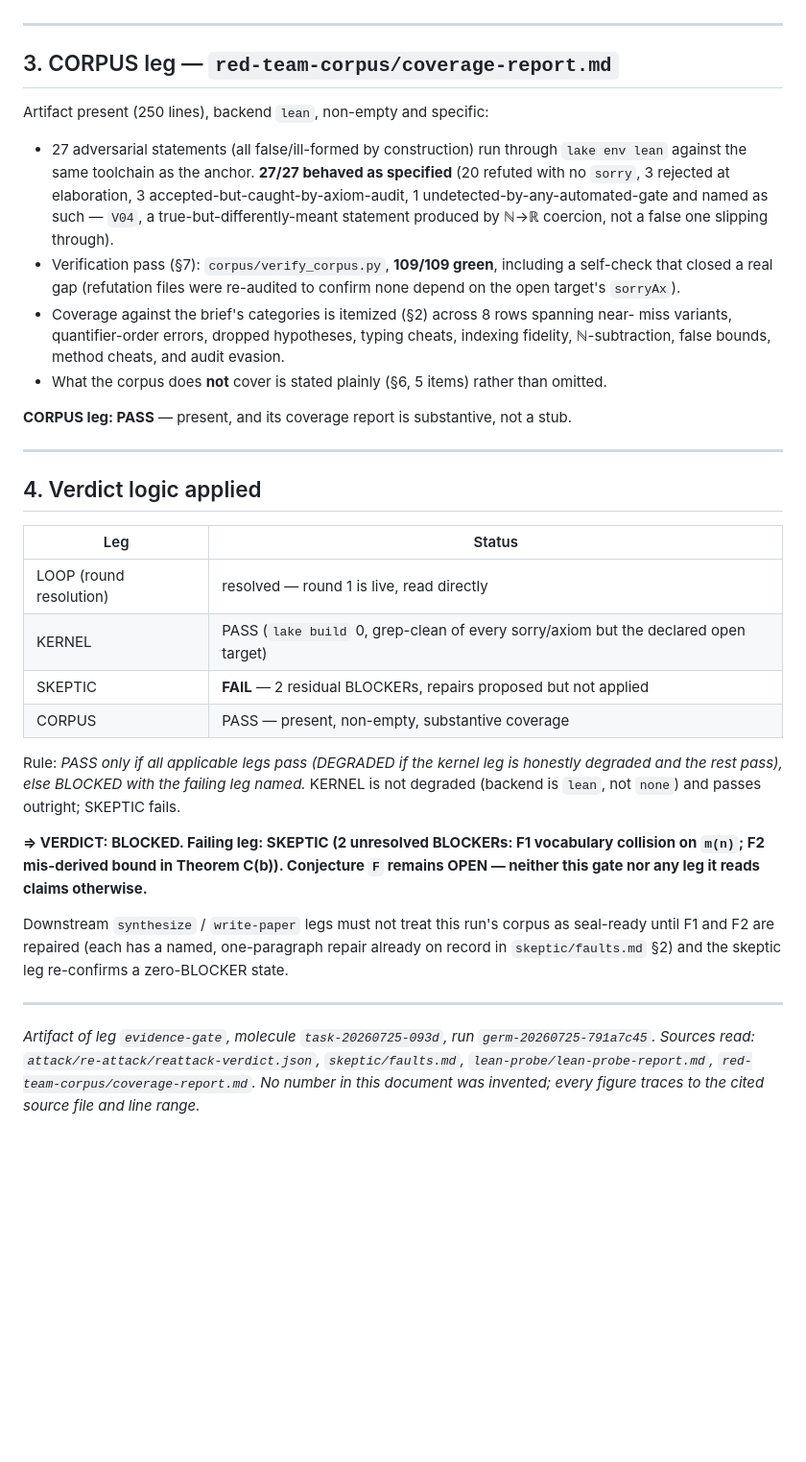
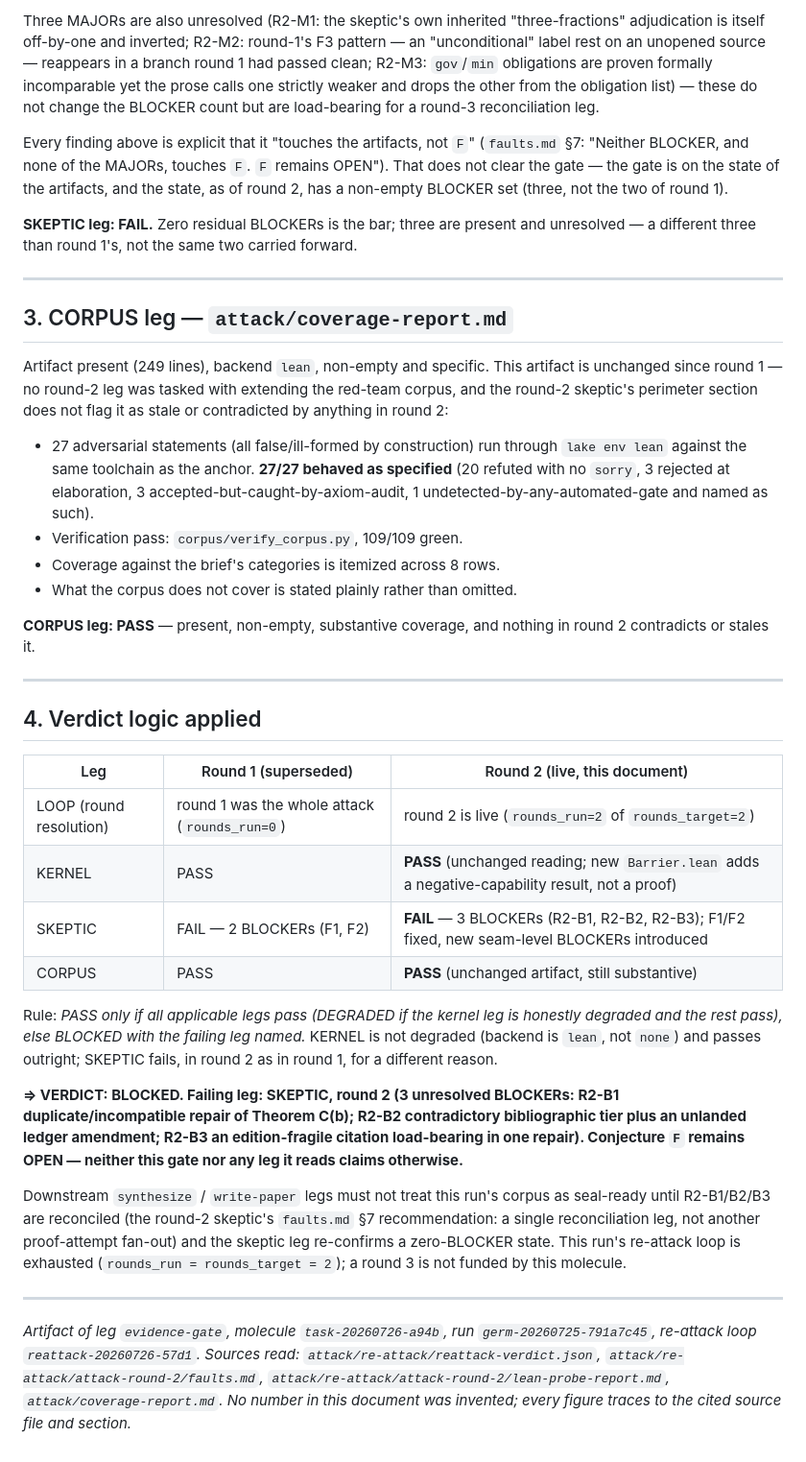
Before and after one commit to noogram-labs/firoozbakht-cleanroom, a Markdown page: attack/evidence-verdict.md, the part around one of its changes. Shown at 96% size. Drawn GitHub-style; blank space fills up the shorter version.

```diff
--- a/attack/evidence-verdict.md
+++ b/attack/evidence-verdict.md
@@ -112,55 +164,73 @@ unresolved.
+Three MAJORs are also unresolved (R2-M1: the skeptic's own inherited "three-fractions"
+adjudication is itself off-by-one and inverted; R2-M2: round-1's F3 pattern — an
+"unconditional" label rest on an unopened source — reappears in a branch round 1 had
+passed clean; R2-M3: `gov`/`min` obligations are proven formally incomparable yet the
+prose calls one strictly weaker and drops the other from the obligation list) — these
+do not change the BLOCKER count but are load-bearing for a round-3 reconciliation leg.
+
+Every finding above is explicit that it "touches the artifacts, not `F`"
+(`faults.md` §7: "Neither BLOCKER, and none of the MAJORs, touches `F`. `F` remains
+OPEN"). That does not clear the gate — the gate is on the state of the artifacts, and
+the state, as of round 2, has a non-empty BLOCKER set (three, not the two of round 1).
+
+**SKEPTIC leg: FAIL.** Zero residual BLOCKERs is the bar; three are present and
+unresolved — a different three than round 1's, not the same two carried forward.
 
 ---
 
-## 3. CORPUS leg — `red-team-corpus/coverage-report.md`
+## 3. CORPUS leg — `attack/coverage-report.md`
 
-Artifact present (250 lines), backend `lean`, non-empty and specific:
+Artifact present (249 lines), backend `lean`, non-empty and specific. This artifact
+is unchanged since round 1 — no round-2 leg was tasked with extending the red-team
+corpus, and the round-2 skeptic's perimeter section does not flag it as stale or
+contradicted by anything in round 2:
 
 - 27 adversarial statements (all false/ill-formed by construction) run through
   `lake env lean` against the same toolchain as the anchor. **27/27 behaved as
   specified** (20 refuted with no `sorry`, 3 rejected at elaboration, 3
   accepted-but-caught-by-axiom-audit, 1 undetected-by-any-automated-gate and named as
-  such — `V04`, a true-but-differently-meant statement produced by ℕ→ℝ coercion, not a
-  false one slipping through).
-- Verification pass (§7): `corpus/verify_corpus.py`, **109/109 green**, including a
-  self-check that closed a real gap (refutation files were re-audited to confirm none
-  depend on the open target's `sorryAx`).
-- Coverage against the brief's categories is itemized (§2) across 8 rows spanning near-
-  miss variants, quantifier-order errors, dropped hypotheses, typing cheats, indexing
-  fidelity, ℕ-subtraction, false bounds, method cheats, and audit evasion.
-- What the corpus does **not** cover is stated plainly (§6, 5 items) rather than
-  omitted.
+  such).
+- Verification pass: `corpus/verify_corpus.py`, 109/109 green.
+- Coverage against the brief's categories is itemized across 8 rows.
+- What the corpus does not cover is stated plainly rather than omitted.
 
-**CORPUS leg: PASS** — present, and its coverage report is substantive, not a stub.
+**CORPUS leg: PASS** — present, non-empty, substantive coverage, and nothing in
+round 2 contradicts or stales it.
 
 ---
 
 ## 4. Verdict logic applied
 
-| Leg | Status |
-|---|---|
-| LOOP (round resolution) | resolved — round 1 is live, read directly |
-| KERNEL | PASS (`lake build` 0, grep-clean of every sorry/axiom but the declared open target) |
-| SKEPTIC | **FAIL** — 2 residual BLOCKERs, repairs proposed but not applied |
-| CORPUS | PASS — present, non-empty, substantive coverage |
+| Leg | Round 1 (superseded) | Round 2 (live, this document) |
+|---|---|---|
+| LOOP (round resolution) | round 1 was the whole attack (`rounds_run=0`) | round 2 is live (`rounds_run=2` of `rounds_target=2`) |
+| KERNEL | PASS | **PASS** (unchanged reading; new `Barrier.lean` adds a negative-capability result, not a proof) |
+| SKEPTIC | FAIL — 2 BLOCKERs (F1, F2) | **FAIL** — 3 BLOCKERs (R2-B1, R2-B2, R2-B3); F1/F2 fixed, new seam-level BLOCKERs introduced |
+| CORPUS | PASS | **PASS** (unchanged artifact, still substantive) |
 
 Rule: *PASS only if all applicable legs pass (DEGRADED if the kernel leg is honestly
 degraded and the rest pass), else BLOCKED with the failing leg named.* KERNEL is not
-degraded (backend is `lean`, not `none`) and passes outright; SKEPTIC fails.
+degraded (backend is `lean`, not `none`) and passes outright; SKEPTIC fails, in round 2
+as in round 1, for a different reason.
 
-**⇒ VERDICT: BLOCKED. Failing leg: SKEPTIC (2 unresolved BLOCKERs: F1 vocabulary
-collision on `m(n)`; F2 mis-derived bound in Theorem C(b)). Conjecture `F` remains
-OPEN — neither this gate nor any leg it reads claims otherwise.**
+**⇒ VERDICT: BLOCKED. Failing leg: SKEPTIC, round 2 (3 unresolved BLOCKERs: R2-B1
+duplicate/incompatible repair of Theorem C(b); R2-B2 contradictory bibliographic tier
+plus an unlanded ledger amendment; R2-B3 an edition-fragile citation load-bearing in
+one repair). Conjecture `F` remains OPEN — neither this gate nor any leg it reads
+claims otherwise.**
 
 Downstream `synthesize` / `write-paper` legs must not treat this run's corpus as
-seal-ready until F1 and F2 are repaired (each has a named, one-paragraph repair already
-on record in `skeptic/faults.md` §2) and the skeptic leg re-confirms a zero-BLOCKER
-state.
+seal-ready until R2-B1/B2/B3 are reconciled (the round-2 skeptic's `faults.md` §7
+recommendation: a single reconciliation leg, not another proof-attempt fan-out) and
+the skeptic leg re-confirms a zero-BLOCKER state. This run's re-attack loop is
+exhausted (`rounds_run = rounds_target = 2`); a round 3 is not funded by this
+molecule.
 
 ---
 
-*Artifact of leg `evidence-gate`, molecule `task-20260725-093d`, run
-`germ-20260725-791a7c45`. Sources read: `attack/re-attack/reattack-verdict.json`,
-`skeptic/faults.md`, `lean-probe/lean-probe-report.md`,
-`red-team-corpus/coverage-report.md`. No number in this document was invented; every
-figure traces to the cited source file and line range.*
+*Artifact of leg `evidence-gate`, molecule `task-20260726-a94b`, run
+`germ-20260725-791a7c45`, re-attack loop `reattack-20260726-57d1`. Sources read:
+`attack/re-attack/reattack-verdict.json`, `attack/re-attack/attack-round-2/faults.md`,
+`attack/re-attack/attack-round-2/lean-probe-report.md`, `attack/coverage-report.md`.
+No number in this document was invented; every figure traces to the cited source file
+and section.*
```
Also changed, not shown: other parts of attack/evidence-verdict.md (+114 -62 lines).
